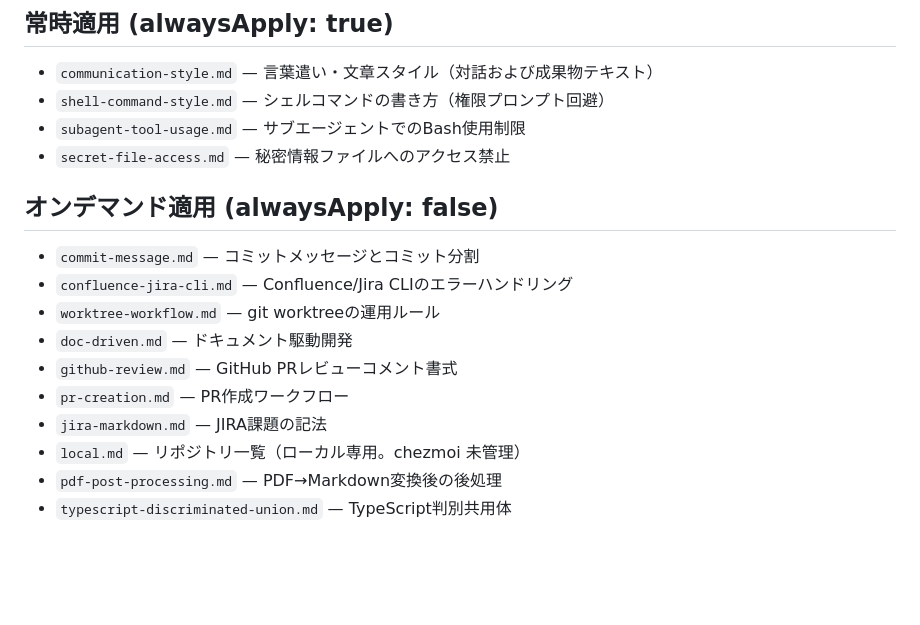
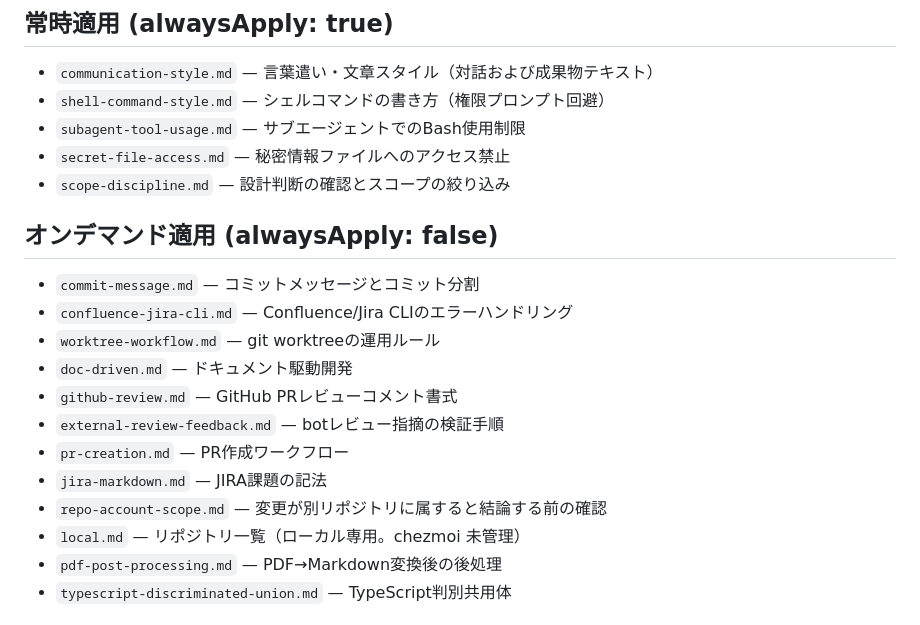
Before and after one commit to iwasa-kosui/dotfiles, a Markdown page: dot_claude/CLAUDE.md, the part around the change. GitHub-like rendering; blank space fills up the shorter version.

Commit message:
docs(claude): 新規ルール3件をリファレンス索引に追加
CLAUDE.md はルールへの索引という構造なので、本文は rules/ 側に置き
索引には1行ずつ追加する。scope-discipline.md は常時適用、
external-review-feedback.md と repo-account-scope.md はオンデマンド。

Co-Authored-By: Claude Opus 5 (1M context) <noreply@anthropic.com>

```diff
--- a/dot_claude/CLAUDE.md
+++ b/dot_claude/CLAUDE.md
@@ -8,6 +8,7 @@
 - `shell-command-style.md` — シェルコマンドの書き方（権限プロンプト回避）
 - `subagent-tool-usage.md` — サブエージェントでのBash使用制限
 - `secret-file-access.md` — 秘密情報ファイルへのアクセス禁止
+- `scope-discipline.md` — 設計判断の確認とスコープの絞り込み
 
 ## オンデマンド適用 (alwaysApply: false)
 
@@ -16,8 +17,10 @@
 - `worktree-workflow.md` — git worktreeの運用ルール
 - `doc-driven.md` — ドキュメント駆動開発
 - `github-review.md` — GitHub PRレビューコメント書式
+- `external-review-feedback.md` — botレビュー指摘の検証手順
 - `pr-creation.md` — PR作成ワークフロー
 - `jira-markdown.md` — JIRA課題の記法
+- `repo-account-scope.md` — 変更が別リポジトリに属すると結論する前の確認
 - `local.md` — リポジトリ一覧（ローカル専用。chezmoi 未管理）
 - `pdf-post-processing.md` — PDF→Markdown変換後の後処理
 - `typescript-discriminated-union.md` — TypeScript判別共用体
```
